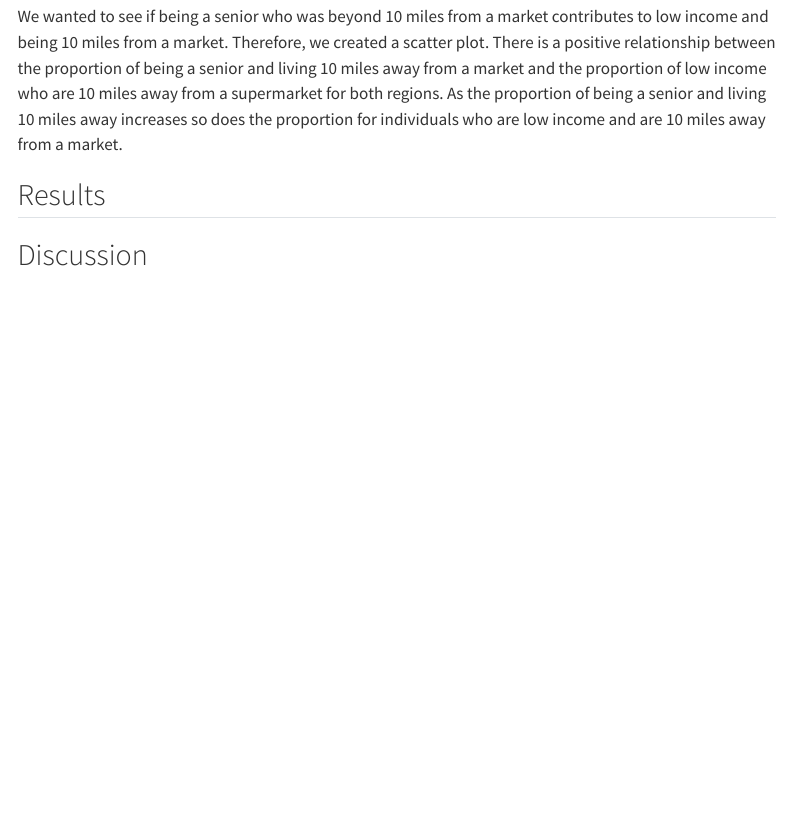
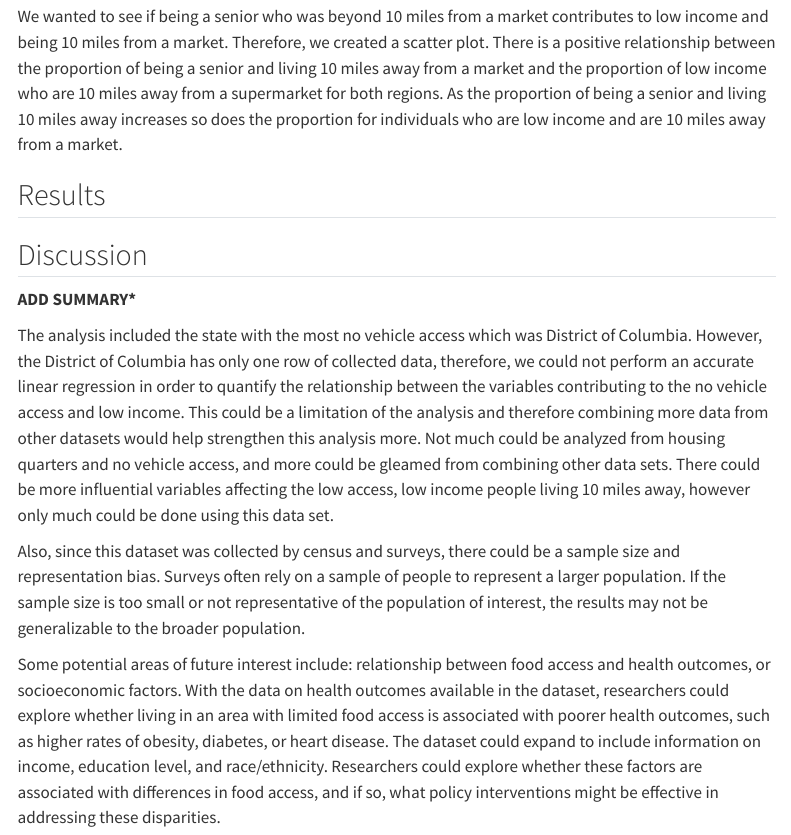
Before and after one commit to sta199-s23-2/project-stat4, a Quarto document (report.qmd): the page in a window 1100 px wide, from 9170 px down. Rendered offline with R 4.5, knitr and Pandoc in place of Quarto, with nearby package versions; some code elsewhere in the file could not run offline; menus at the side of the page are left out; common packages that the code uses without loading them are loaded.

Commit message:
finished

```diff
--- a/report.qmd
+++ b/report.qmd
@@ -346,3 +346,13 @@ We wanted to see if being a senior who was beyond 10 miles from a market contrib
 ## Results
 
 ## Discussion
+
+**ADD SUMMARY\***
+
+The analysis included the state with the most no vehicle access which was District of Columbia. However, the District of Columbia has only one row of collected data, therefore, we could not perform an accurate linear regression in order to quantify the relationship between the variables contributing to the no vehicle access and low income. This could be a limitation of the analysis and therefore combining more data from other datasets would help strengthen this analysis more. Not much could be analyzed from housing quarters and no vehicle access, and more could be gleamed from combining other data sets. There could be more influential variables affecting the low access, low income people living 10 miles away, however only much could be done using this data set.
+
+Also, since this dataset was collected by census and surveys, there could be a sample size and representation bias. Surveys often rely on a sample of people to represent a larger population. If the sample size is too small or not representative of the population of interest, the results may not be generalizable to the broader population.
+
+Some potential areas of future interest include: relationship between food access and health outcomes, or socioeconomic factors. With the data on health outcomes available in the dataset, researchers could explore whether living in an area with limited food access is associated with poorer health outcomes, such as higher rates of obesity, diabetes, or heart disease. The dataset could expand to include information on income, education level, and race/ethnicity. Researchers could explore whether these factors are associated with differences in food access, and if so, what policy interventions might be effective in addressing these disparities.
+
+\
```
Also changed, not shown: docs/search.json, 2 other files.
